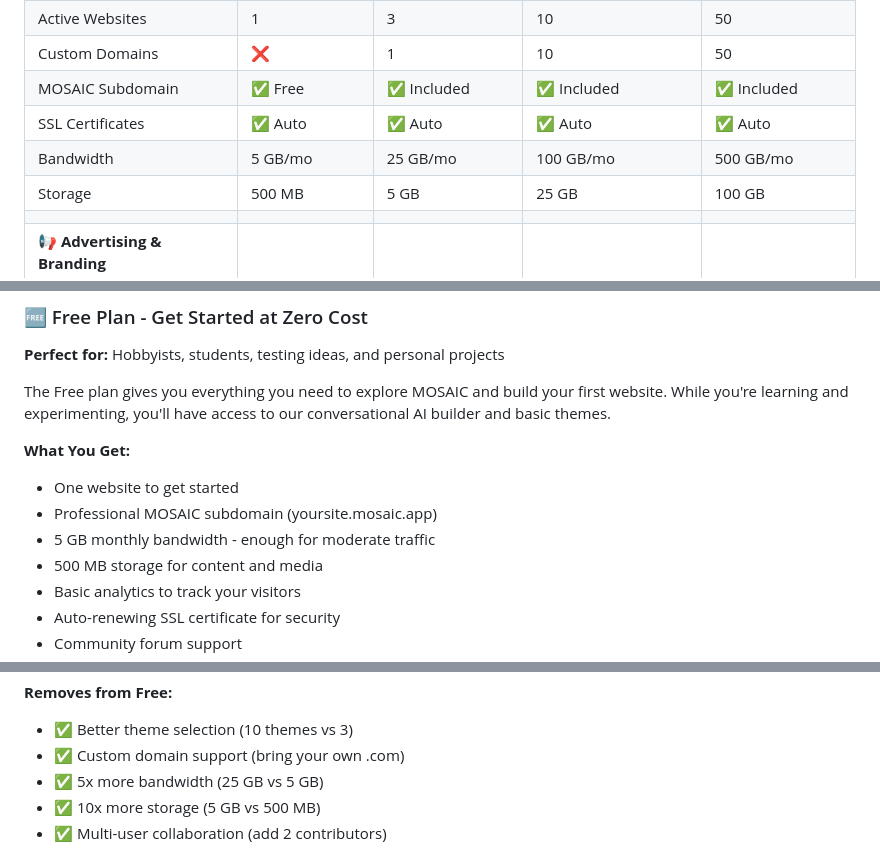
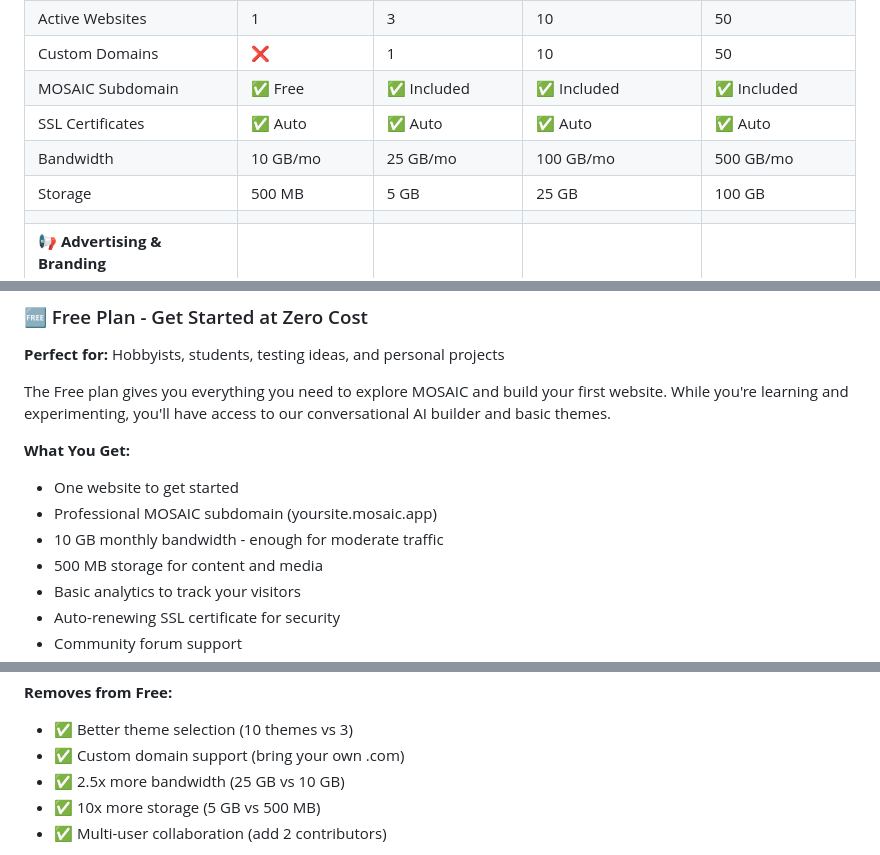
Before and after one commit to orkinosai25-org/mosaic, a Markdown page: docs/pricing.md, 3 parts joined by grey strips. Drawn GitHub-style.

Commit message:
Fix bandwidth consistency across pricing documentation
Co-authored-by: orkinosai25 <243531199+orkinosai25@users.noreply.github.com>

```diff
--- a/docs/pricing.md
+++ b/docs/pricing.md
@@ -19,7 +19,7 @@ MOSAIC offers flexible pricing plans designed to grow with your business. Whethe
 | Custom Domains | ❌ | 1 | 10 | 50 |
 | MOSAIC Subdomain | ✅ Free | ✅ Included | ✅ Included | ✅ Included |
 | SSL Certificates | ✅ Auto | ✅ Auto | ✅ Auto | ✅ Auto |
-| Bandwidth | 5 GB/mo | 25 GB/mo | 100 GB/mo | 500 GB/mo |
+| Bandwidth | 10 GB/mo | 25 GB/mo | 100 GB/mo | 500 GB/mo |
 | Storage | 500 MB | 5 GB | 25 GB | 100 GB |
 | | | | | |
 | **📢 Advertising & Branding** | | | | |
@@ -102,7 +102,7 @@ The Free plan gives you everything you need to explore MOSAIC and build your fir
 **What You Get:**
 - One website to get started
 - Professional MOSAIC subdomain (yoursite.mosaic.app)
-- 5 GB monthly bandwidth - enough for moderate traffic
+- 10 GB monthly bandwidth - enough for moderate traffic
 - 500 MB storage for content and media
 - Basic analytics to track your visitors
 - Auto-renewing SSL certificate for security
@@ -148,7 +148,7 @@ The Starter plan is designed for individuals who want a professional online pres
 **Removes from Free:**
 - ✅ Better theme selection (10 themes vs 3)
 - ✅ Custom domain support (bring your own .com)
-- ✅ 5x more bandwidth (25 GB vs 5 GB)
+- ✅ 2.5x more bandwidth (25 GB vs 10 GB)
 - ✅ 10x more storage (5 GB vs 500 MB)
 - ✅ Multi-user collaboration (add 2 contributors)
 
```
Also changed, not shown: other parts of docs/pricing.md (+1 -1 lines).
